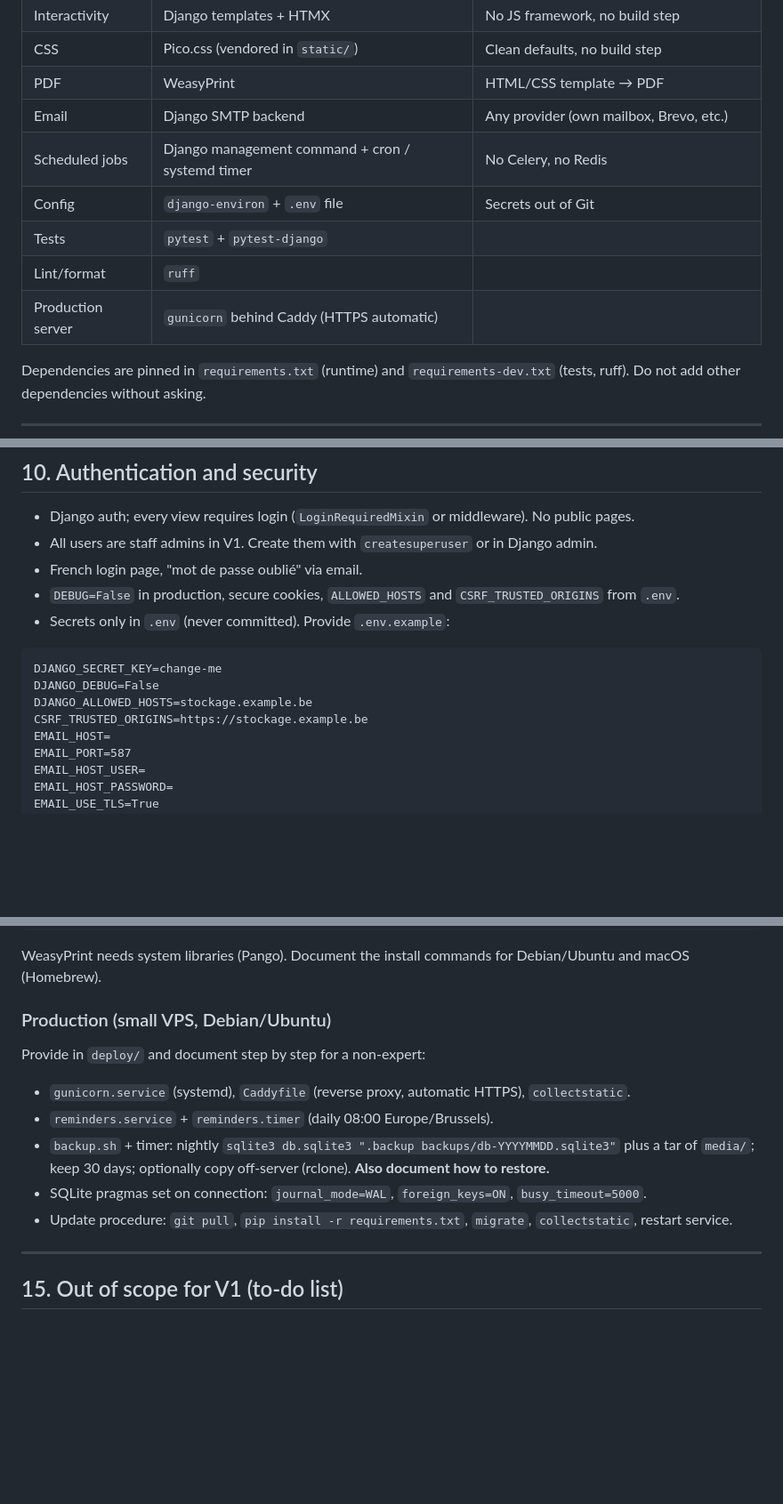
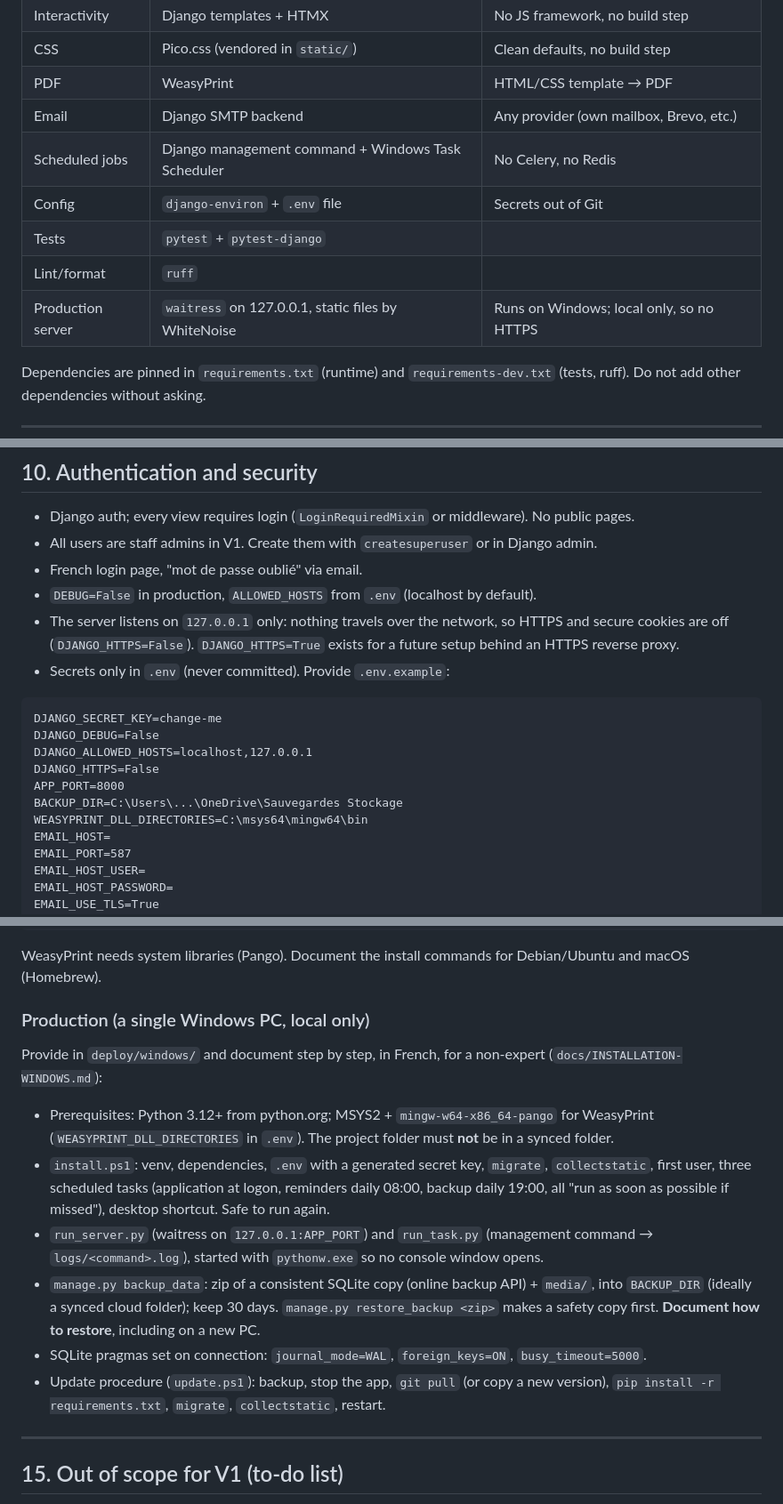
Before and after one commit to adrienbuche-27/warehouse-planner, a Markdown page: CLAUDE.md, 3 parts joined by grey strips. Shown at 89% size. Rendered like a GitHub page; blank space fills up the shorter version.

````diff
--- a/CLAUDE.md
+++ b/CLAUDE.md
@@ -27,11 +29,11 @@ Internal web app to manage a camping-car storage warehouse: clients and vehicles
 | CSS | Pico.css (vendored in `static/`) | Clean defaults, no build step |
 | PDF | WeasyPrint | HTML/CSS template → PDF |
 | Email | Django SMTP backend | Any provider (own mailbox, Brevo, etc.) |
-| Scheduled jobs | Django management command + cron / systemd timer | No Celery, no Redis |
+| Scheduled jobs | Django management command + Windows Task Scheduler | No Celery, no Redis |
 | Config | `django-environ` + `.env` file | Secrets out of Git |
 | Tests | `pytest` + `pytest-django` | |
 | Lint/format | `ruff` | |
-| Production server | `gunicorn` behind Caddy (HTTPS automatic) | |
+| Production server | `waitress` on 127.0.0.1, static files by WhiteNoise | Runs on Windows; local only, so no HTTPS |
 
 Dependencies are pinned in `requirements.txt` (runtime) and `requirements-dev.txt` (tests, ruff). Do not add other dependencies without asking.
 
@@ -374,14 +377,20 @@ Send emails as plain text plus a simple HTML version. Log failures in `ReminderL
 - Django auth; every view requires login (`LoginRequiredMixin` or middleware). No public pages.
 - All users are staff admins in V1. Create them with `createsuperuser` or in Django admin.
 - French login page, "mot de passe oublié" via email.
-- `DEBUG=False` in production, secure cookies, `ALLOWED_HOSTS` and `CSRF_TRUSTED_ORIGINS` from `.env`.
+- `DEBUG=False` in production, `ALLOWED_HOSTS` from `.env` (localhost by default).
+- The server listens on `127.0.0.1` only: nothing travels over the network, so HTTPS and
+  secure cookies are off (`DJANGO_HTTPS=False`). `DJANGO_HTTPS=True` exists for a future setup
+  behind an HTTPS reverse proxy.
 - Secrets only in `.env` (never committed). Provide `.env.example`:
 
 ```
 DJANGO_SECRET_KEY=change-me
 DJANGO_DEBUG=False
-DJANGO_ALLOWED_HOSTS=stockage.example.be
-CSRF_TRUSTED_ORIGINS=https://stockage.example.be
+DJANGO_ALLOWED_HOSTS=localhost,127.0.0.1
+DJANGO_HTTPS=False
+APP_PORT=8000
+BACKUP_DIR=C:\Users\...\OneDrive\Sauvegardes Stockage
+WEASYPRINT_DLL_DIRECTORIES=C:\msys64\mingw64\bin
 EMAIL_HOST=
 EMAIL_PORT=587
 EMAIL_HOST_USER=
@@ -456,15 +465,25 @@ pytest
 
 WeasyPrint needs system libraries (Pango). Document the install commands for Debian/Ubuntu and macOS (Homebrew).
 
-### Production (small VPS, Debian/Ubuntu)
+### Production (a single Windows PC, local only)
 
-Provide in `deploy/` and document step by step for a non-expert:
+Provide in `deploy/windows/` and document step by step, in French, for a non-expert
+(`docs/INSTALLATION-WINDOWS.md`):
 
-- `gunicorn.service` (systemd), `Caddyfile` (reverse proxy, automatic HTTPS), `collectstatic`.
-- `reminders.service` + `reminders.timer` (daily 08:00 Europe/Brussels).
-- `backup.sh` + timer: nightly `sqlite3 db.sqlite3 ".backup backups/db-YYYYMMDD.sqlite3"` plus a tar of `media/`; keep 30 days; optionally copy off-server (rclone). **Also document how to restore.**
+- Prerequisites: Python 3.12+ from python.org; MSYS2 + `mingw-w64-x86_64-pango` for WeasyPrint
+  (`WEASYPRINT_DLL_DIRECTORIES` in `.env`). The project folder must **not** be in a synced folder.
+- `install.ps1`: venv, dependencies, `.env` with a generated secret key, `migrate`,
+  `collectstatic`, first user, three scheduled tasks (application at logon, reminders daily
+  08:00, backup daily 19:00, all "run as soon as possible if missed"), desktop shortcut.
+  Safe to run again.
+- `run_server.py` (waitress on `127.0.0.1:APP_PORT`) and `run_task.py` (management command →
+  `logs/<command>.log`), started with `pythonw.exe` so no console window opens.
+- `manage.py backup_data`: zip of a consistent SQLite copy (online backup API) + `media/`, into
+  `BACKUP_DIR` (ideally a synced cloud folder); keep 30 days. `manage.py restore_backup <zip>`
+  makes a safety copy first. **Document how to restore**, including on a new PC.
 - SQLite pragmas set on connection: `journal_mode=WAL`, `foreign_keys=ON`, `busy_timeout=5000`.
-- Update procedure: `git pull`, `pip install -r requirements.txt`, `migrate`, `collectstatic`, restart service.
+- Update procedure (`update.ps1`): backup, stop the app, `git pull` (or copy a new version),
+  `pip install -r requirements.txt`, `migrate`, `collectstatic`, restart.
 
 ---
 
````
Also changed, not shown: other parts of CLAUDE.md (+8 -4 lines), README.md (+43 -9 lines), docs/INSTALLATION-WINDOWS.md (added, +183 -0 lines).
